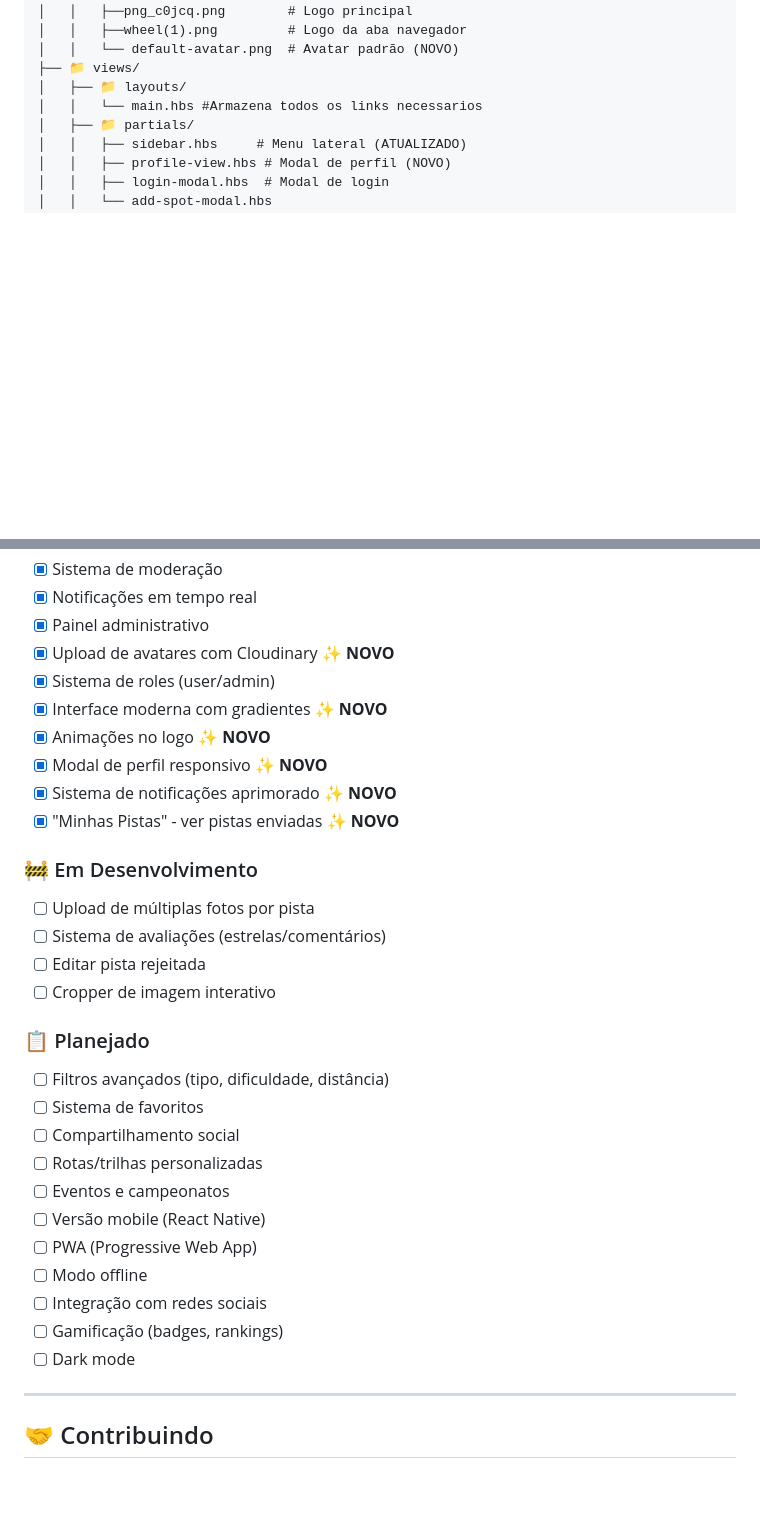
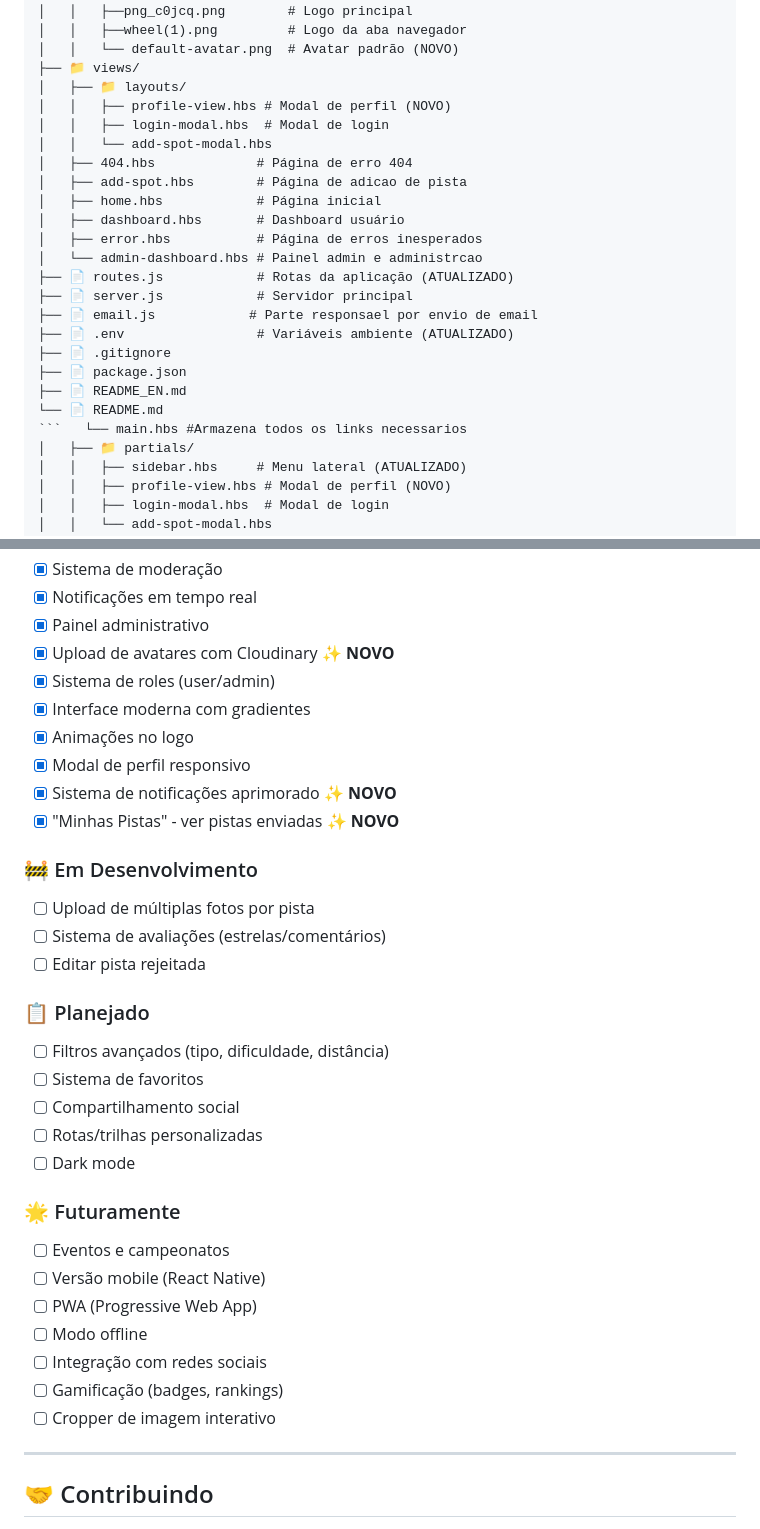
Before and after one commit to DeathHapyness/RideMap, a Markdown page: README.md, 2 parts joined by grey strips. Rendered like a GitHub page; blank space fills up the shorter version.

Commit message:
Atualizado readme,adicionando nova secao de metas futuras para o projetos

````diff
--- a/README.md
+++ b/README.md
@@ -504,7 +504,24 @@ ridemap/
 │   │   └── default-avatar.png  # Avatar padrão (NOVO)
 ├── 📁 views/
 │   ├── 📁 layouts/
-│   │   └── main.hbs #Armazena todos os links necessarios
+│   │   ├── profile-view.hbs # Modal de perfil (NOVO)
+│   │   ├── login-modal.hbs  # Modal de login
+│   │   └── add-spot-modal.hbs
+│   ├── 404.hbs             # Página de erro 404
+│   ├── add-spot.hbs        # Página de adicao de pista
+│   ├── home.hbs            # Página inicial
+│   ├── dashboard.hbs       # Dashboard usuário
+│   ├── error.hbs           # Página de erros inesperados
+│   └── admin-dashboard.hbs # Painel admin e administrcao
+├── 📄 routes.js            # Rotas da aplicação (ATUALIZADO)
+├── 📄 server.js            # Servidor principal
+├── 📄 email.js            # Parte responsael por envio de email
+├── 📄 .env                 # Variáveis ambiente (ATUALIZADO)
+├── 📄 .gitignore
+├── 📄 package.json
+├── 📄 README_EN.md
+└── 📄 README.md
+```   └── main.hbs #Armazena todos os links necessarios
 │   ├── 📁 partials/
 │   │   ├── sidebar.hbs     # Menu lateral (ATUALIZADO)
 │   │   ├── profile-view.hbs # Modal de perfil (NOVO)
@@ -571,9 +588,9 @@ O RideMap implementa múltiplas camadas de segurança:
 - [x] Painel administrativo
 - [x] Upload de avatares com Cloudinary ✨ **NOVO**
 - [x] Sistema de roles (user/admin)
-- [x] Interface moderna com gradientes ✨ **NOVO**
-- [x] Animações no logo ✨ **NOVO**
-- [x] Modal de perfil responsivo ✨ **NOVO**
+- [x] Interface moderna com gradientes
+- [x] Animações no logo
+- [x] Modal de perfil responsivo
 - [x] Sistema de notificações aprimorado ✨ **NOVO**
 - [x] "Minhas Pistas" - ver pistas enviadas ✨ **NOVO**
 
@@ -582,7 +599,6 @@ O RideMap implementa múltiplas camadas de segurança:
 - [ ] Upload de múltiplas fotos por pista
 - [ ] Sistema de avaliações (estrelas/comentários)
 - [ ] Editar pista rejeitada
-- [ ] Cropper de imagem interativo
 
 ### 📋 Planejado
 
@@ -590,13 +606,17 @@ O RideMap implementa múltiplas camadas de segurança:
 - [ ] Sistema de favoritos
 - [ ] Compartilhamento social
 - [ ] Rotas/trilhas personalizadas
+- [ ] Dark mode
+
+### 🌟 Futuramente
+
 - [ ] Eventos e campeonatos
 - [ ] Versão mobile (React Native)
 - [ ] PWA (Progressive Web App)
 - [ ] Modo offline
 - [ ] Integração com redes sociais
 - [ ] Gamificação (badges, rankings)
-- [ ] Dark mode
+- [ ] Cropper de imagem interativo
 
 ---
 
````
